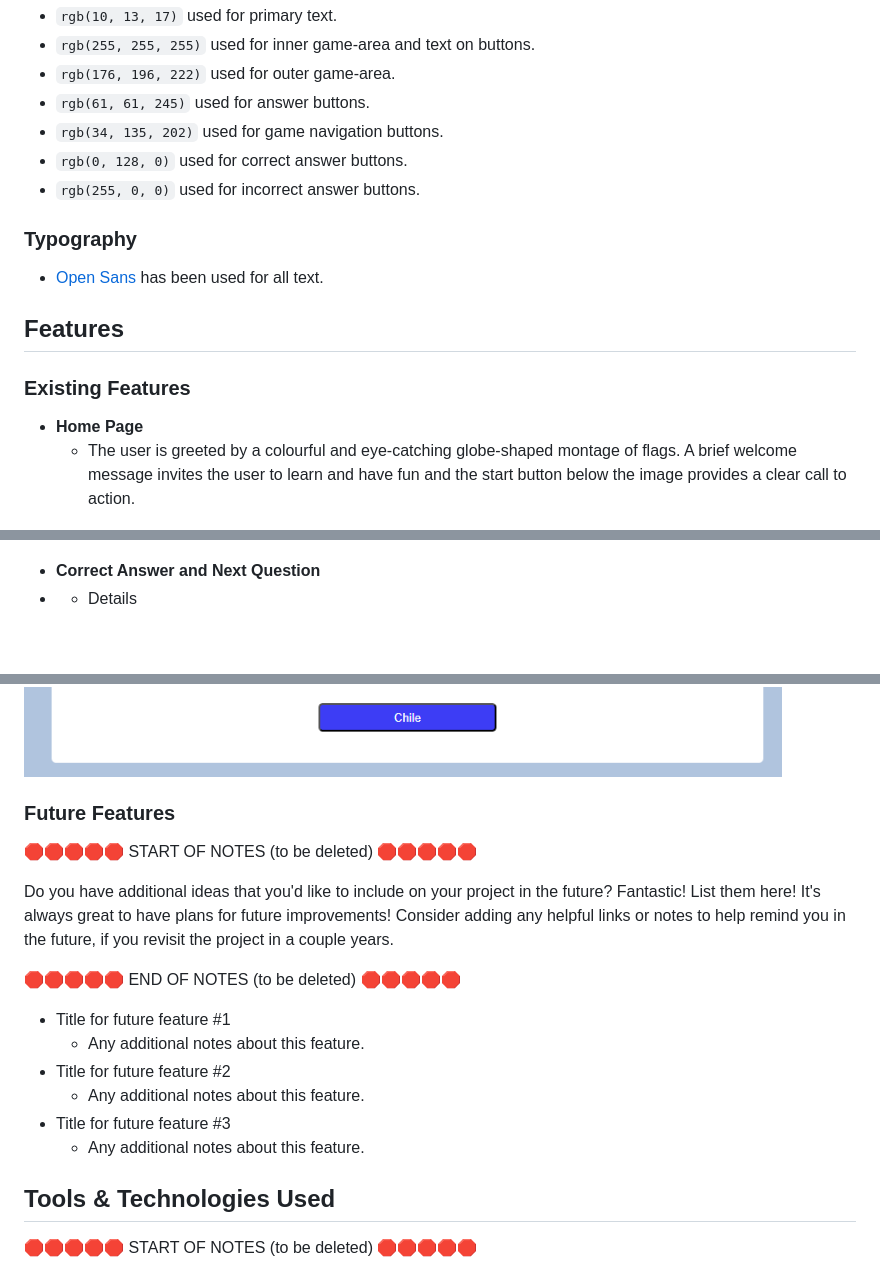
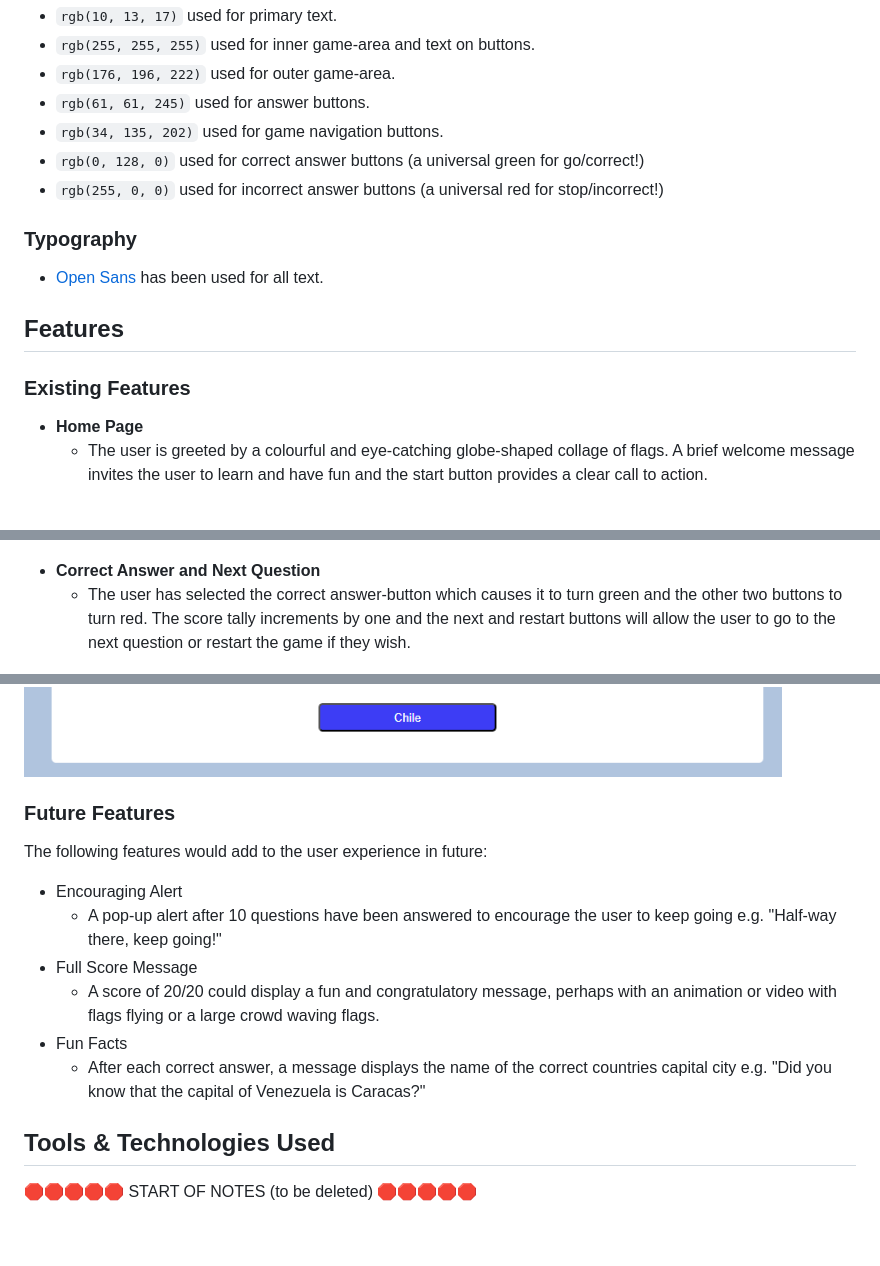
Before and after one commit to Adam-Alive/name-the-flag-game, a Markdown page: README.md, 3 parts joined by grey strips. GitHub-like rendering; blank space fills up the shorter version.

Commit message:
Add text to current and future features sections in README.md

```diff
--- a/README.md
+++ b/README.md
@@ -39,8 +39,8 @@ A darker blue seemed appropriate for the answer buttons with a slightly lighter
 - `rgb(176, 196, 222)` used for outer game-area.
 - `rgb(61, 61, 245)` used for answer buttons.
 - `rgb(34, 135, 202)` used for game navigation buttons.
-- `rgb(0, 128, 0)` used for correct answer buttons.
-- `rgb(255, 0, 0)` used for incorrect answer buttons.
+- `rgb(0, 128, 0)` used for correct answer buttons (a universal green for go/correct!)
+- `rgb(255, 0, 0)` used for incorrect answer buttons (a universal red for stop/incorrect!)
 
 ### Typography
 
@@ -51,7 +51,7 @@ A darker blue seemed appropriate for the answer buttons with a slightly lighter
 ### Existing Features
 
 - **Home Page**
-  - The user is greeted by a colourful and eye-catching globe-shaped montage of flags. A brief welcome message invites the user to learn and have fun and the start button below the image provides a clear call to action.
+  - The user is greeted by a colourful and eye-catching globe-shaped collage of flags. A brief welcome message invites the user to learn and have fun and the start button provides a clear call to action.
 
 ![screenshot](documentation/home-page.png)
 
@@ -61,8 +61,7 @@ A darker blue seemed appropriate for the answer buttons with a slightly lighter
 ![screenshot](documentation/game-start.png)
 
 - **Correct Answer and Next Question**
--
-  - Details
+  - The user has selected the correct answer-button which causes it to turn green and the other two buttons to turn red. The score tally increments by one and the next and restart buttons will allow the user to go to the next question or restart the game if they wish.
 
 ![screenshot](documentation/correct-answer.png)
 
@@ -81,24 +80,16 @@ A darker blue seemed appropriate for the answer buttons with a slightly lighter
 
 ![screenshot](documentation/start-again.png)
 
-
 ### Future Features
 
-🛑🛑🛑🛑🛑 START OF NOTES (to be deleted) 🛑🛑🛑🛑🛑
+The following features would add to the user experience in future:
 
-Do you have additional ideas that you'd like to include on your project in the future?
-Fantastic! List them here!
-It's always great to have plans for future improvements!
-Consider adding any helpful links or notes to help remind you in the future, if you revisit the project in a couple years.
-
-🛑🛑🛑🛑🛑 END OF NOTES (to be deleted) 🛑🛑🛑🛑🛑
-
-- Title for future feature #1
-  - Any additional notes about this feature.
-- Title for future feature #2
-  - Any additional notes about this feature.
-- Title for future feature #3
-  - Any additional notes about this feature.
+- Encouraging Alert
+  - A pop-up alert after 10 questions have been answered to encourage the user to keep going e.g. "Half-way there, keep going!"
+- Full Score Message
+  - A score of 20/20 could display a fun and congratulatory message, perhaps with an animation or video with flags flying or a large crowd waving flags.
+- Fun Facts
+  - After each correct answer, a message displays the name of the correct countries capital city e.g. "Did you know that the capital of Venezuela is Caracas?"
 
 ## Tools & Technologies Used
 
```
Also changed, not shown: other parts of README.md (+4 -4 lines).
